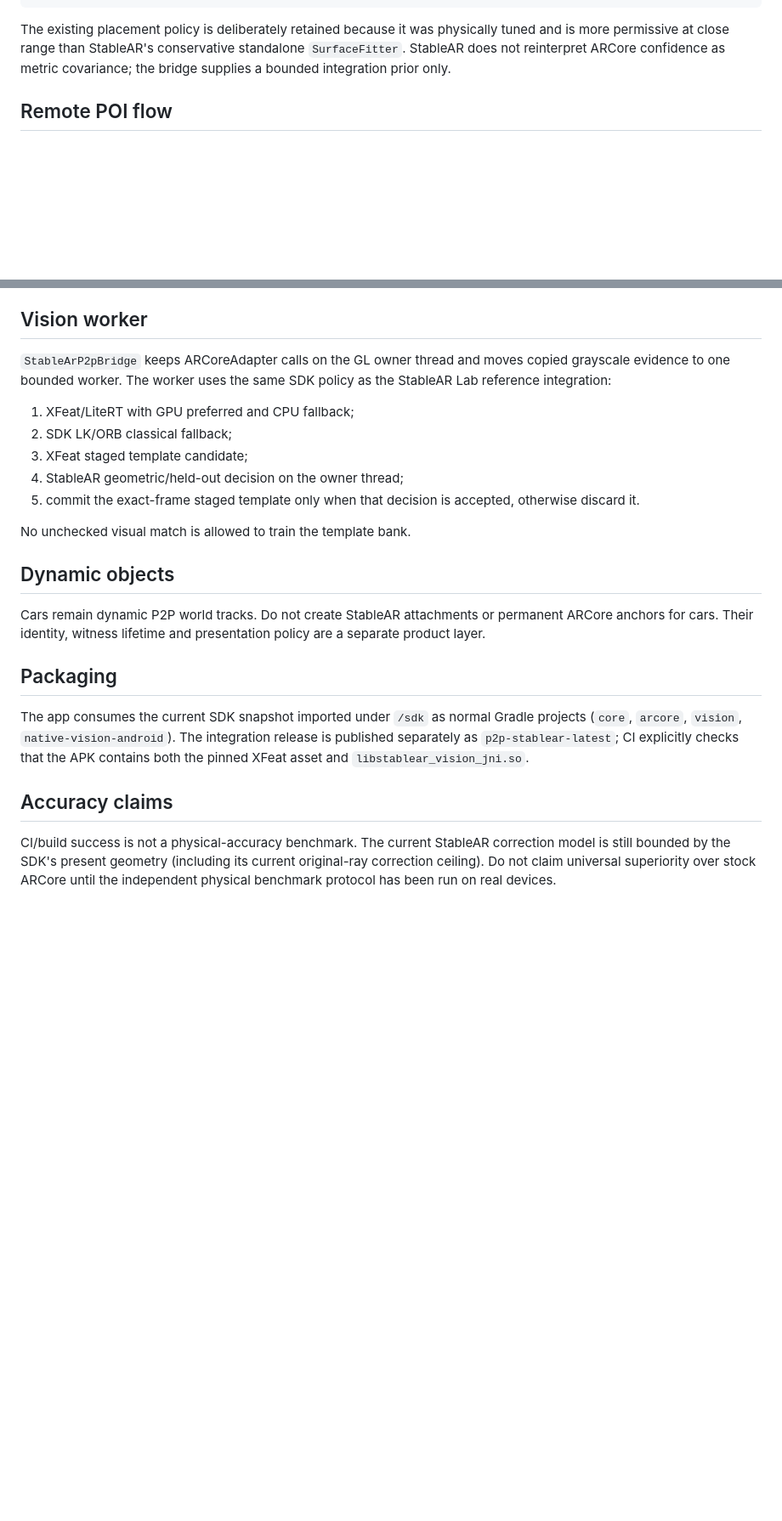
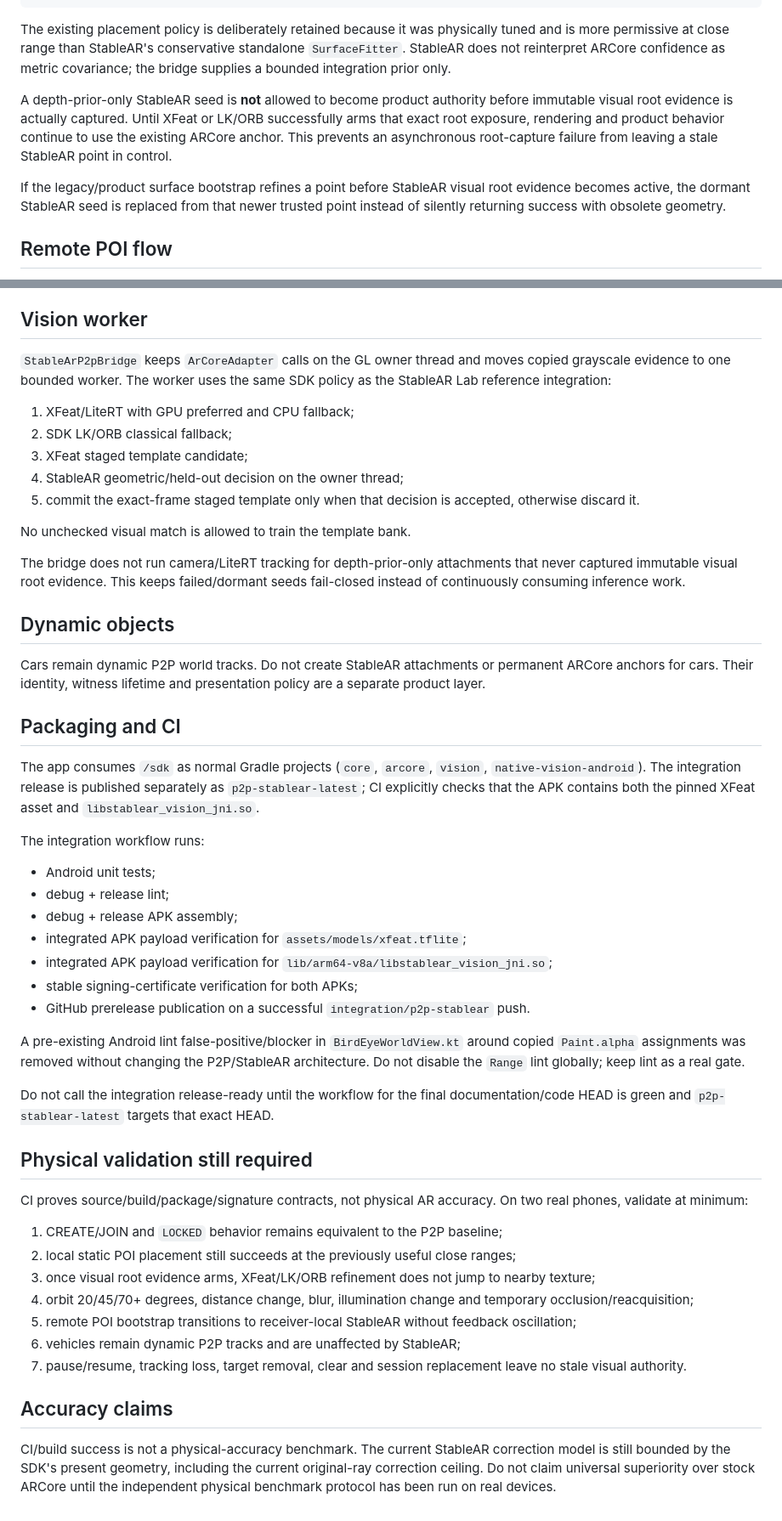
Before and after one commit to SirPaul-code/spatial_ar_coop, a Markdown page: docs/STABLEAR_P2P_INTEGRATION.md, 2 parts joined by grey strips. Shown at 85% size. Rendered like a GitHub page; blank space fills up the shorter version.

Commit message:
docs(p2p): checkpoint completed StableAR integration

```diff
--- a/docs/STABLEAR_P2P_INTEGRATION.md
+++ b/docs/STABLEAR_P2P_INTEGRATION.md
@@ -39,6 +56,10 @@ screen tap
 
 The existing placement policy is deliberately retained because it was physically tuned and is more permissive at close range than StableAR's conservative standalone `SurfaceFitter`. StableAR does not reinterpret ARCore confidence as metric covariance; the bridge supplies a bounded integration prior only.
 
+A depth-prior-only StableAR seed is **not** allowed to become product authority before immutable visual root evidence is actually captured. Until XFeat or LK/ORB successfully arms that exact root exposure, rendering and product behavior continue to use the existing ARCore anchor. This prevents an asynchronous root-capture failure from leaving a stale StableAR point in control.
+
+If the legacy/product surface bootstrap refines a point before StableAR visual root evidence becomes active, the dormant StableAR seed is replaced from that newer trusted point instead of silently returning success with obsolete geometry.
+
 ## Remote POI flow
 
 A remote phone initially receives the existing shared world point and sender surface reference. The pre-existing fail-closed visual/metric resolver remains as a bootstrap path because the receiving device does not yet own local StableAR root evidence for that material point.
@@ -49,7 +70,7 @@ Receiver-local StableAR corrections are not echoed back as a feedback loop. The
 
 ## Vision worker
 
-`StableArP2pBridge` keeps ARCoreAdapter calls on the GL owner thread and moves copied grayscale evidence to one bounded worker. The worker uses the same SDK policy as the StableAR Lab reference integration:
+`StableArP2pBridge` keeps `ArCoreAdapter` calls on the GL owner thread and moves copied grayscale evidence to one bounded worker. The worker uses the same SDK policy as the StableAR Lab reference integration:
 
 1. XFeat/LiteRT with GPU preferred and CPU fallback;
 2. SDK LK/ORB classical fallback;
@@ -59,14 +80,42 @@ Receiver-local StableAR corrections are not echoed back as a feedback loop. The
 
 No unchecked visual match is allowed to train the template bank.
 
+The bridge does not run camera/LiteRT tracking for depth-prior-only attachments that never captured immutable visual root evidence. This keeps failed/dormant seeds fail-closed instead of continuously consuming inference work.
+
 ## Dynamic objects
 
 Cars remain dynamic P2P world tracks. Do not create StableAR attachments or permanent ARCore anchors for cars. Their identity, witness lifetime and presentation policy are a separate product layer.
 
-## Packaging
+## Packaging and CI
 
-The app consumes the current SDK snapshot imported under `/sdk` as normal Gradle projects (`core`, `arcore`, `vision`, `native-vision-android`). The integration release is published separately as `p2p-stablear-latest`; CI explicitly checks that the APK contains both the pinned XFeat asset and `libstablear_vision_jni.so`.
+The app consumes `/sdk` as normal Gradle projects (`core`, `arcore`, `vision`, `native-vision-android`). The integration release is published separately as `p2p-stablear-latest`; CI explicitly checks that the APK contains both the pinned XFeat asset and `libstablear_vision_jni.so`.
+
+The integration workflow runs:
+
+- Android unit tests;
+- debug + release lint;
+- debug + release APK assembly;
+- integrated APK payload verification for `assets/models/xfeat.tflite`;
+- integrated APK payload verification for `lib/arm64-v8a/libstablear_vision_jni.so`;
+- stable signing-certificate verification for both APKs;
+- GitHub prerelease publication on a successful `integration/p2p-stablear` push.
+
+A pre-existing Android lint false-positive/blocker in `BirdEyeWorldView.kt` around copied `Paint.alpha` assignments was removed without changing the P2P/StableAR architecture. Do not disable the `Range` lint globally; keep lint as a real gate.
+
+Do not call the integration release-ready until the workflow for the final documentation/code HEAD is green and `p2p-stablear-latest` targets that exact HEAD.
+
+## Physical validation still required
+
+CI proves source/build/package/signature contracts, not physical AR accuracy. On two real phones, validate at minimum:
+
+1. CREATE/JOIN and `LOCKED` behavior remains equivalent to the P2P baseline;
+2. local static POI placement still succeeds at the previously useful close ranges;
+3. once visual root evidence arms, XFeat/LK/ORB refinement does not jump to nearby texture;
+4. orbit 20/45/70+ degrees, distance change, blur, illumination change and temporary occlusion/reacquisition;
+5. remote POI bootstrap transitions to receiver-local StableAR without feedback oscillation;
+6. vehicles remain dynamic P2P tracks and are unaffected by StableAR;
+7. pause/resume, tracking loss, target removal, clear and session replacement leave no stale visual authority.
 
 ## Accuracy claims
 
-CI/build success is not a physical-accuracy benchmark. The current StableAR correction model is still bounded by the SDK's present geometry (including its current original-ray correction ceiling). Do not claim universal superiority over stock ARCore until the independent physical benchmark protocol has been run on real devices.
+CI/build success is not a physical-accuracy benchmark. The current StableAR correction model is still bounded by the SDK's present geometry, including the current original-ray correction ceiling. Do not claim universal superiority over stock ARCore until the independent physical benchmark protocol has been run on real devices.
```
Also changed, not shown: other parts of docs/STABLEAR_P2P_INTEGRATION.md (+17 -0 lines).
